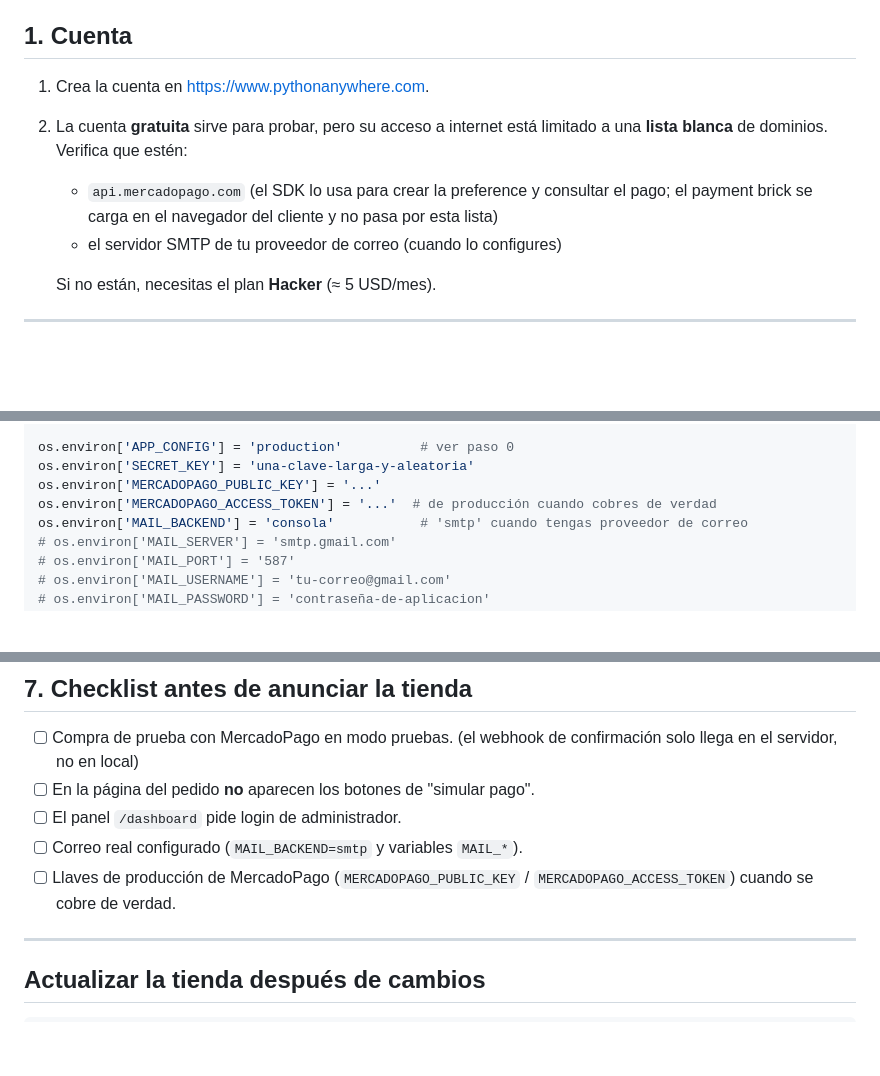
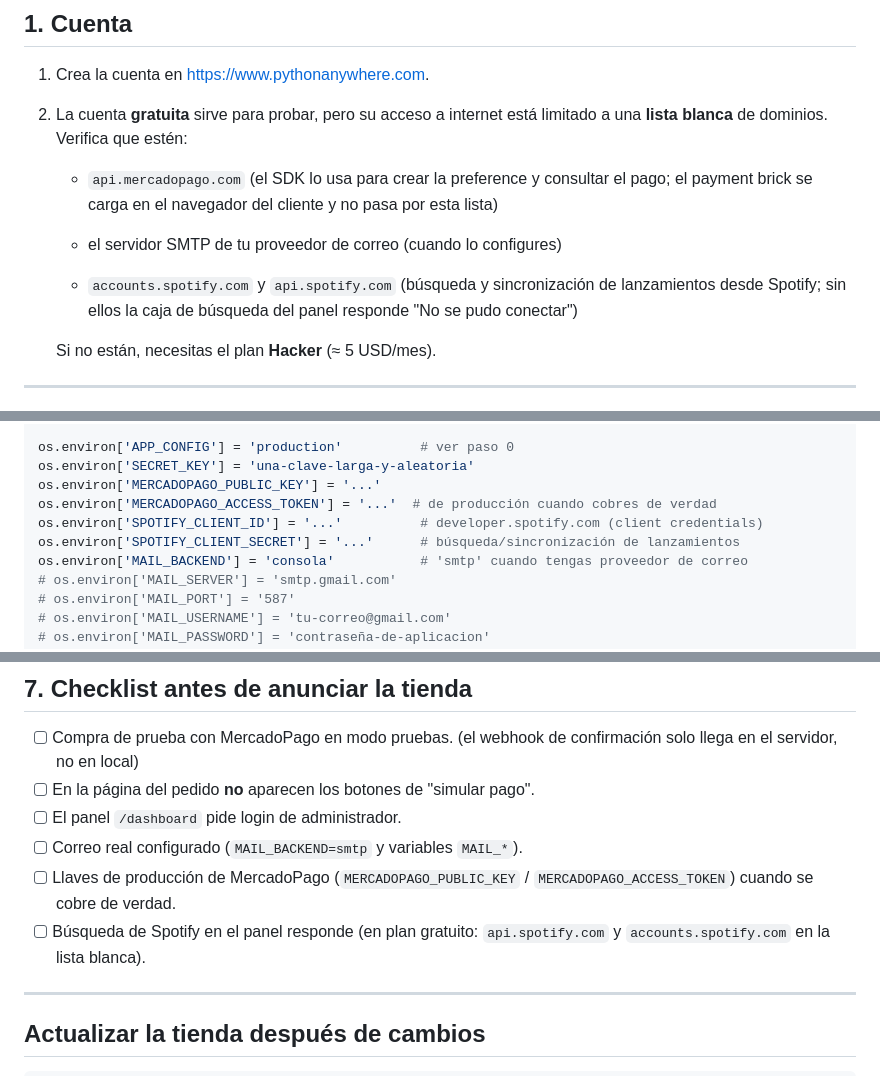
Before and after one commit to miguelperezv/MusicalBox, a Markdown page: docs/DEPLOY_PYTHONANYWHERE.md, 3 parts joined by grey strips. GitHub-like rendering; blank space fills up the shorter version.

Commit message:
Docs: guia de deploy con variables de Spotify y dominios de la lista blanca
- Plantilla WSGI: SPOTIFY_CLIENT_ID / SPOTIFY_CLIENT_SECRET.

- Lista blanca del plan gratuito: accounts.spotify.com y api.spotify.com.

- Checklist: probar la busqueda de Spotify en el panel.

Co-Authored-By: opencode <opencode@users.noreply.github.com>

```diff
--- a/docs/DEPLOY_PYTHONANYWHERE.md
+++ b/docs/DEPLOY_PYTHONANYWHERE.md
@@ -29,6 +29,9 @@ En producción la app **no arranca** si falta `SECRET_KEY` (así no queda una cl
    - `api.mercadopago.com` (el SDK lo usa para crear la preference y consultar el pago; el
      payment brick se carga en el navegador del cliente y no pasa por esta lista)
    - el servidor SMTP de tu proveedor de correo (cuando lo configures)
+
+   - `accounts.spotify.com` y `api.spotify.com` (búsqueda y sincronización de lanzamientos
+     desde Spotify; sin ellos la caja de búsqueda del panel responde "No se pudo conectar")
 
    Si no están, necesitas el plan **Hacker** (≈ 5 USD/mes).
 
@@ -115,6 +118,8 @@ os.environ['APP_CONFIG'] = 'production'          # ver paso 0
 os.environ['SECRET_KEY'] = 'una-clave-larga-y-aleatoria'
 os.environ['MERCADOPAGO_PUBLIC_KEY'] = '...'
 os.environ['MERCADOPAGO_ACCESS_TOKEN'] = '...'  # de producción cuando cobres de verdad
+os.environ['SPOTIFY_CLIENT_ID'] = '...'          # developer.spotify.com (client credentials)
+os.environ['SPOTIFY_CLIENT_SECRET'] = '...'      # búsqueda/sincronización de lanzamientos
 os.environ['MAIL_BACKEND'] = 'consola'           # 'smtp' cuando tengas proveedor de correo
 # os.environ['MAIL_SERVER'] = 'smtp.gmail.com'
 # os.environ['MAIL_PORT'] = '587'
@@ -149,6 +154,7 @@ python -c "import secrets; print(secrets.token_hex(32))"
 - [ ] El panel `/dashboard` pide login de administrador.
 - [ ] Correo real configurado (`MAIL_BACKEND=smtp` y variables `MAIL_*`).
 - [ ] Llaves de producción de MercadoPago (`MERCADOPAGO_PUBLIC_KEY` / `MERCADOPAGO_ACCESS_TOKEN`) cuando se cobre de verdad.
+- [ ] Búsqueda de Spotify en el panel responde (en plan gratuito: `api.spotify.com` y `accounts.spotify.com` en la lista blanca).
 
 ---
 
```
